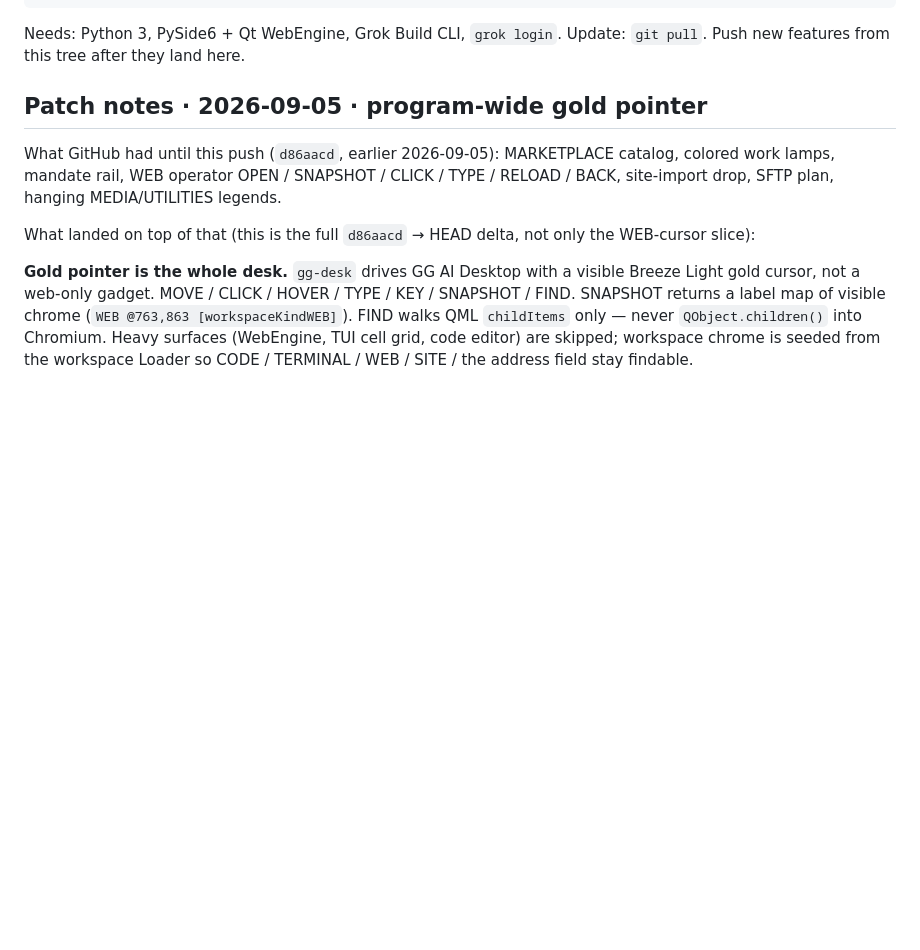
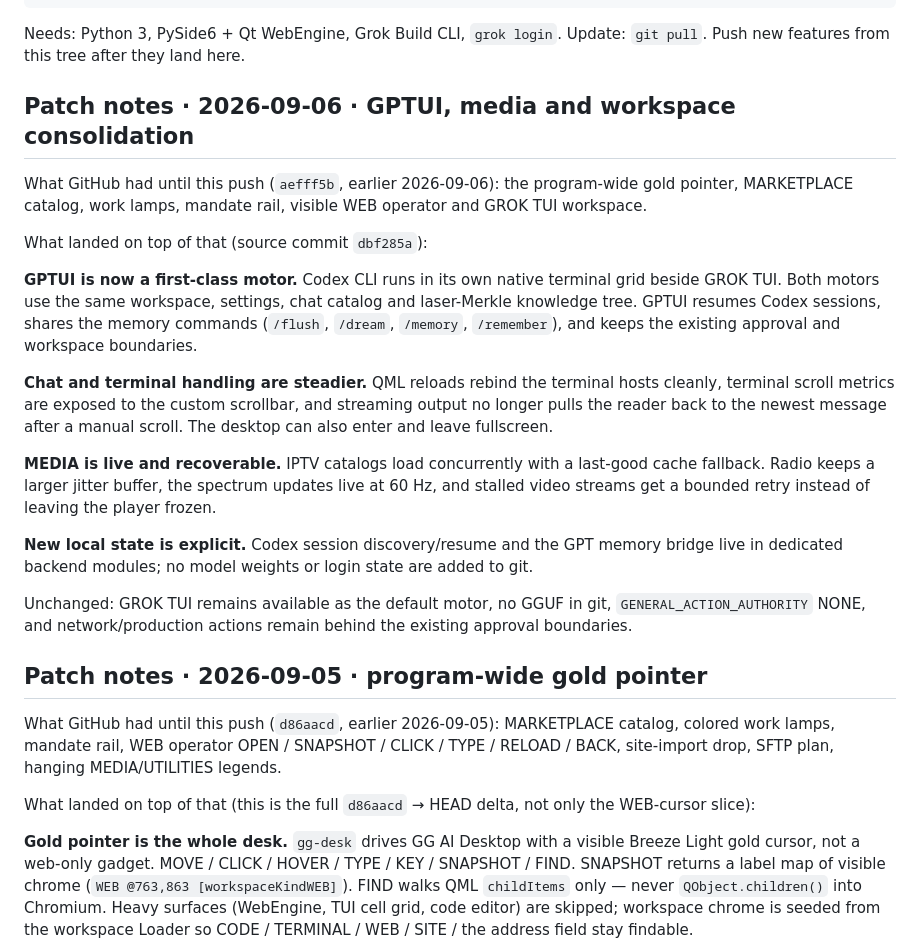
Before and after one commit to GoldGoblins/GG, a Markdown page: README.md, the part around the change. GitHub-like rendering; blank space fills up the shorter version.

Commit message:
[DESKTOP] Add current patch notes to README
Adds the 2026-09-06 patch notes for source commit dbf285a.

```diff
--- a/README.md
+++ b/README.md
@@ -18,6 +18,38 @@ chmod +x run-gg-ai-desktop.sh
 
 Needs: Python 3, PySide6 + Qt WebEngine, Grok Build CLI, `grok login`.
 Update: `git pull`. Push new features from this tree after they land here.
+
+## Patch notes · 2026-09-06 · GPTUI, media and workspace consolidation
+
+What GitHub had until this push (`aefff5b`, earlier 2026-09-06): the
+program-wide gold pointer, MARKETPLACE catalog, work lamps, mandate rail,
+visible WEB operator and GROK TUI workspace.
+
+What landed on top of that (source commit `dbf285a`):
+
+**GPTUI is now a first-class motor.** Codex CLI runs in its own native
+terminal grid beside GROK TUI. Both motors use the same workspace, settings,
+chat catalog and laser-Merkle knowledge tree. GPTUI resumes Codex sessions,
+shares the memory commands (`/flush`, `/dream`, `/memory`, `/remember`), and
+keeps the existing approval and workspace boundaries.
+
+**Chat and terminal handling are steadier.** QML reloads rebind the terminal
+hosts cleanly, terminal scroll metrics are exposed to the custom scrollbar,
+and streaming output no longer pulls the reader back to the newest message
+after a manual scroll. The desktop can also enter and leave fullscreen.
+
+**MEDIA is live and recoverable.** IPTV catalogs load concurrently with a
+last-good cache fallback. Radio keeps a larger jitter buffer, the spectrum
+updates live at 60 Hz, and stalled video streams get a bounded retry instead
+of leaving the player frozen.
+
+**New local state is explicit.** Codex session discovery/resume and the GPT
+memory bridge live in dedicated backend modules; no model weights or login
+state are added to git.
+
+Unchanged: GROK TUI remains available as the default motor, no GGUF in git,
+`GENERAL_ACTION_AUTHORITY` NONE, and network/production actions remain behind
+the existing approval boundaries.
 
 ## Patch notes · 2026-09-05 · program-wide gold pointer
 
```
